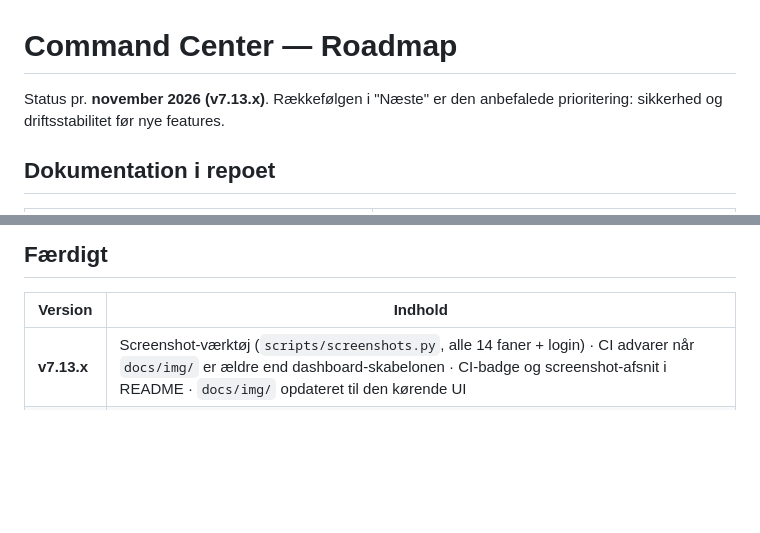
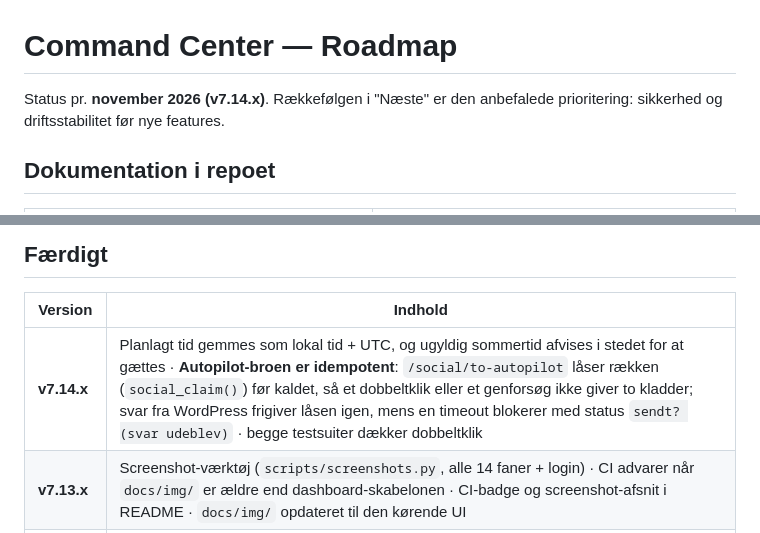
Before and after one commit to humle93/command-center, a Markdown page: docs/ROADMAP.md, 2 parts joined by grey strips. Drawn GitHub-style; blank space fills up the shorter version.

Commit message:
docs(roadmap): foer Autopilot-idempotensen ind under faerdigt
Broen sender nu kun én kladde pr. opslag, saa punktet hoerer i "Faerdigt" sammen
med den planlagte tid i v7.14.x - ikke i "Naeste".

```diff
--- a/docs/ROADMAP.md
+++ b/docs/ROADMAP.md
@@ -1,6 +1,6 @@
 # Command Center — Roadmap
 
-Status pr. **november 2026 (v7.13.x)**. Rækkefølgen i "Næste" er den anbefalede prioritering: sikkerhed og
+Status pr. **november 2026 (v7.14.x)**. Rækkefølgen i "Næste" er den anbefalede prioritering: sikkerhed og
 driftsstabilitet før nye features.
 
 ## Dokumentation i repoet
@@ -19,6 +19,7 @@ driftsstabilitet før nye features.
 
 | Version | Indhold |
 | --- | --- |
+| **v7.14.x** | Planlagt tid gemmes som lokal tid + UTC, og ugyldig sommertid afvises i stedet for at gættes · **Autopilot-broen er idempotent**: `/social/to-autopilot` låser rækken (`social_claim()`) før kaldet, så et dobbeltklik eller et genforsøg ikke giver to kladder; svar fra WordPress frigiver låsen igen, mens en timeout blokerer med status `sendt? (svar udeblev)` · begge testsuiter dækker dobbeltklik |
 | **v7.13.x** | Screenshot-værktøj (`scripts/screenshots.py`, alle 14 faner + login) · CI advarer når `docs/img/` er ældre end dashboard-skabelonen · CI-badge og screenshot-afsnit i README · `docs/img/` opdateret til den kørende UI |
 | **v7.11** | Brugere + sessioner (PBKDF2, `/setup`, "Brugere"-fane) i stedet for token-login · GitHub-opdatering (tjek/opdater med backup og fil-whitelist, dagligt tjek 05:00) · nginx/Ultra.cc-deploy (proxy-headers, systemd user-unit, nginx-config) · rettelser fra kodegennemgang: saniteret artikel-HTML (XSS), `.env` læses før konfiguration, pris-monitor sammenligner tal, crawl-diff virker (to runs gemmes), `/monitors/add` validerer input, HTTPS-advarsel via `request.url.scheme`, ingen dubleret side-hentning, SSL-tjek uden port-fejl, lokal-tids-cutoffs i oprydningen · link-audit i CI · GitHub-opdatering erstatter "kør install.sh fra nettet" · opdateringen installerer requirements og genstarter selv (`scripts/update.sh`, `scripts/restart.sh`) |
 | **v7.10** | Kvalitetsgate før WP-push · API-budget pr. måned med 80 %/100 %-alarmer · rigtig `/health` (DB/disk/forbrug) · CI med fake WordPress og Autopilot-bro |
```
